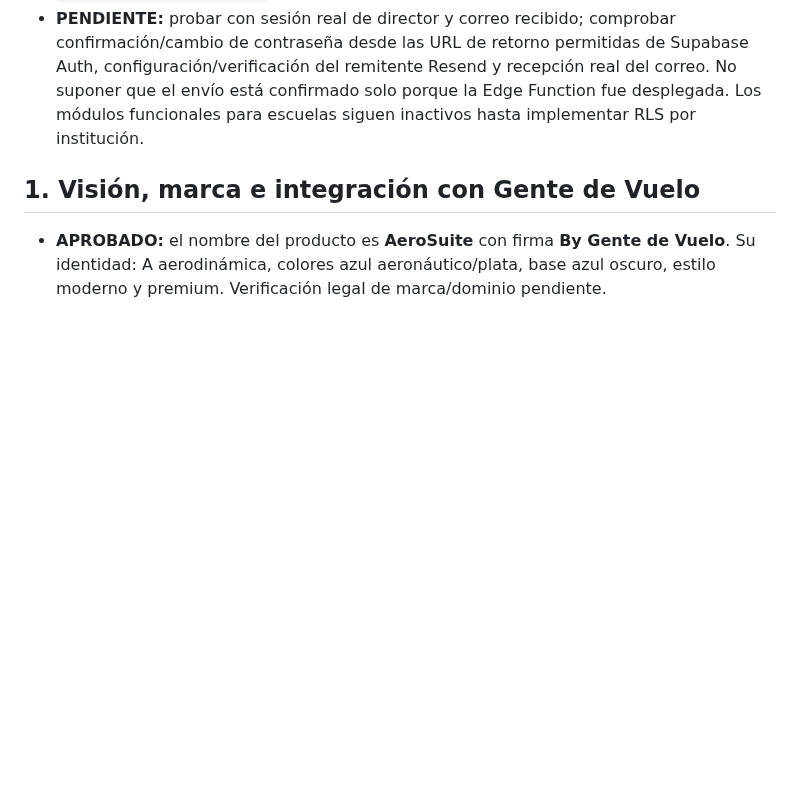
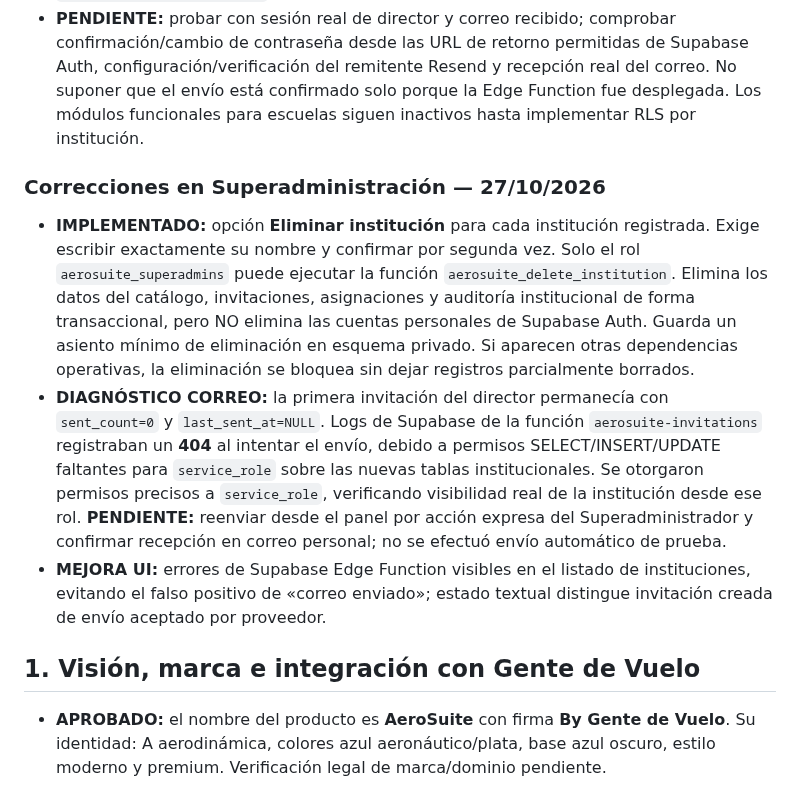
Before and after one commit to gusfab71-cmd/gentedevuelo, a Markdown page: utilidades/gestion-aeronautica/CAJA-DE-IDEAS.md, the part around the change. GitHub-like rendering; blank space fills up the shorter version.

Commit message:
docs(aerosuite): registrar eliminacion institucional segura y correccion del envio de invitaciones

```diff
--- a/utilidades/gestion-aeronautica/CAJA-DE-IDEAS.md
+++ b/utilidades/gestion-aeronautica/CAJA-DE-IDEAS.md
@@ -32,6 +32,12 @@ Este es el registro central de las decisiones, ideas y pendientes tratados para
 - **IMPLEMENTADO EN CÓDIGO (PENDIENTE DE PRUEBA END-TO-END):** el Superadministrador muestra «Enviar invitación al director» junto a la escuela. La Edge Function `aerosuite-invitations` está desplegada con verificación JWT, permisos por rol/institución, validación de licencia y envío vía Resend, sin exponer claves del proveedor. Las invitaciones se registran y muestran estado de correo aceptado por proveedor o aún no enviado. Desde `portal-escuela.html`, un director de institución vigente puede elegir expresamente entre **Instructor** y **Alumno** y solicitar el envío de sus correos.
 - **IMPLEMENTADO EN FRONTEND:** `ingreso-escuela.html` ahora tiene correo/contraseña, creación directa de cuenta AeroSuite, recuperación de clave y aceptación de invitación; `portal-escuela.html` muestra la institución/rol y, solo al director, el formulario de altas. El enlace del correo actualmente usa `gentedevuelo.com/utilidades/gestion-aeronautica/ingreso-escuela.html` (pantalla AeroSuite) hasta configurar `aerosuite.gentedevuelo.com`.
 - **PENDIENTE:** probar con sesión real de director y correo recibido; comprobar confirmación/cambio de contraseña desde las URL de retorno permitidas de Supabase Auth, configuración/verificación del remitente Resend y recepción real del correo. No suponer que el envío está confirmado solo porque la Edge Function fue desplegada. Los módulos funcionales para escuelas siguen inactivos hasta implementar RLS por institución.
+
+### Correcciones en Superadministración — 27/10/2026
+
+- **IMPLEMENTADO:** opción **Eliminar institución** para cada institución registrada. Exige escribir exactamente su nombre y confirmar por segunda vez. Solo el rol `aerosuite_superadmins` puede ejecutar la función `aerosuite_delete_institution`. Elimina los datos del catálogo, invitaciones, asignaciones y auditoría institucional de forma transaccional, pero NO elimina las cuentas personales de Supabase Auth. Guarda un asiento mínimo de eliminación en esquema privado. Si aparecen otras dependencias operativas, la eliminación se bloquea sin dejar registros parcialmente borrados.
+- **DIAGNÓSTICO CORREO:** la primera invitación del director permanecía con `sent_count=0` y `last_sent_at=NULL`. Logs de Supabase de la función `aerosuite-invitations` registraban un **404** al intentar el envío, debido a permisos SELECT/INSERT/UPDATE faltantes para `service_role` sobre las nuevas tablas institucionales. Se otorgaron permisos precisos a `service_role`, verificando visibilidad real de la institución desde ese rol. **PENDIENTE:** reenviar desde el panel por acción expresa del Superadministrador y confirmar recepción en correo personal; no se efectuó envío automático de prueba.
+- **MEJORA UI:** errores de Supabase Edge Function visibles en el listado de instituciones, evitando el falso positivo de «correo enviado»; estado textual distingue invitación creada de envío aceptado por proveedor.
 
 ## 1. Visión, marca e integración con Gente de Vuelo
 
```
